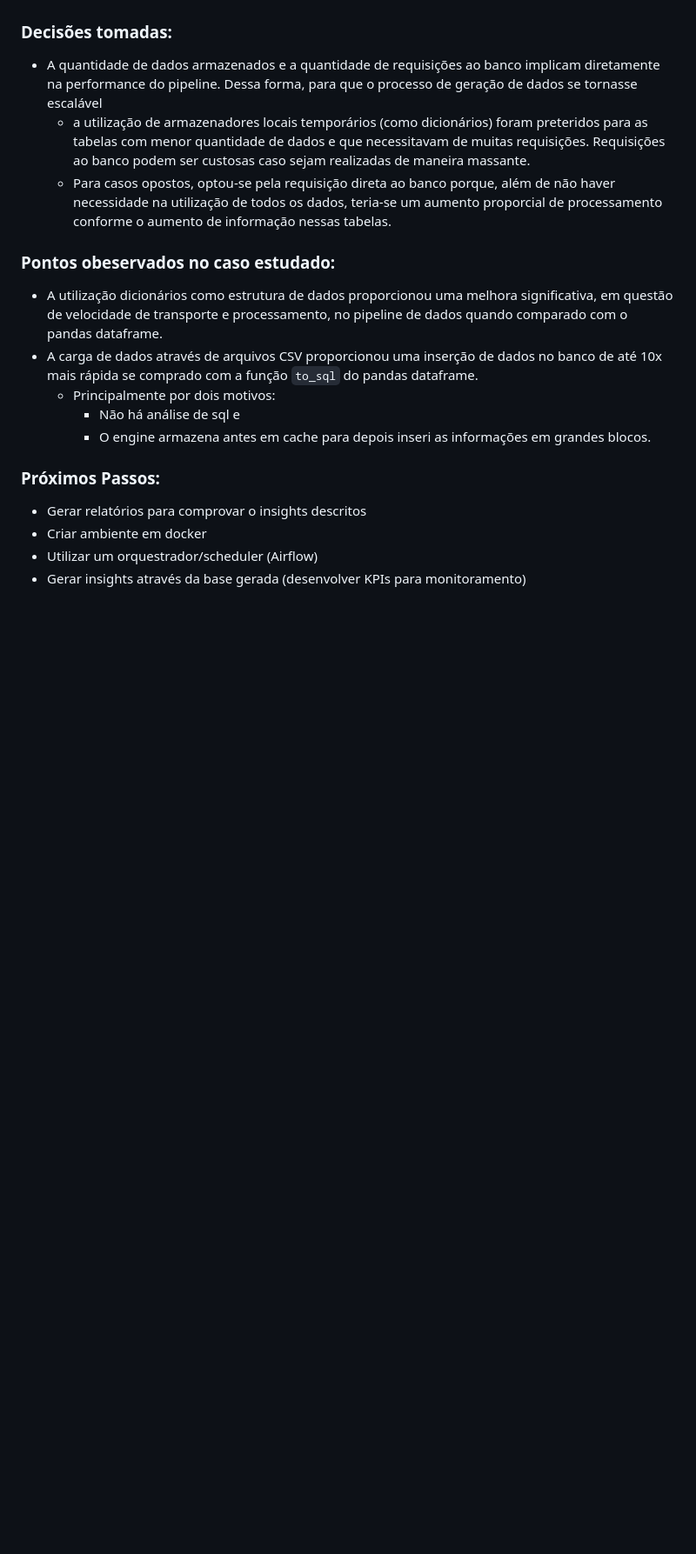
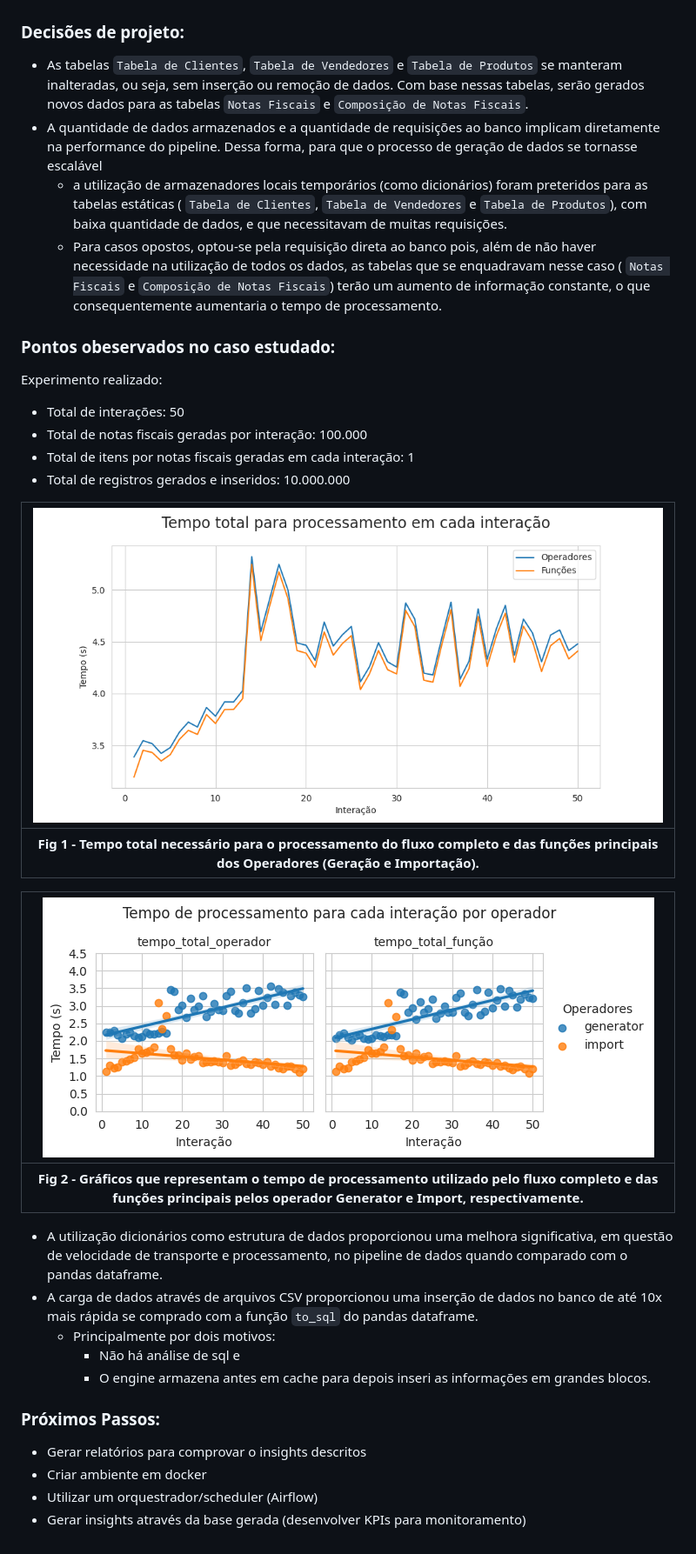
Before and after one commit to MBrugnaroto/Data-Engineering-Studies, a Markdown page: data-generator/README.md, the part around the change printed below. Shown: that part at 87% size. Drawn GitHub-style; pictures changed too: data-generator/imgs/per_operator.png (added), data-generator/imgs/total_processing.png (added); blank space fills up the shorter version.

````diff
--- a/data-generator/README.md
+++ b/data-generator/README.md
@@ -42,18 +44,37 @@ Projeto pessoal em desenvolvimento para estudo dos principais conceitos e stacks
 
 ![Logical Model](imgs/logical_model.PNG)
 
-### Decisões tomadas:
+### Decisões de projeto:
+- As tabelas ``Tabela de Clientes``, ``Tabela de Vendedores`` e ``Tabela de Produtos`` se manteram inalteradas, ou seja, sem inserção ou remoção de dados. Com base nessas tabelas, serão gerados novos dados para as tabelas ``Notas Fiscais`` e ``Composição de Notas Fiscais``.
 - A quantidade de dados armazenados e a quantidade de requisições ao banco implicam diretamente na performance do pipeline. Dessa forma, para que o processo de geração de dados se tornasse escalável
-    - a utilização de armazenadores locais temporários (como dicionários) foram preteridos para as tabelas com menor quantidade de dados e que necessitavam de muitas requisições. Requisições ao banco podem ser custosas caso sejam realizadas de maneira massante.
-    - Para casos opostos, optou-se pela requisição direta ao banco porque, além de não haver necessidade na utilização de todos os dados, teria-se um aumento proporcial de processamento conforme o aumento de informação nessas tabelas.
+    - a utilização de armazenadores locais temporários (como dicionários) foram preteridos para as tabelas estáticas ( ``Tabela de Clientes``, ``Tabela de Vendedores`` e ``Tabela de Produtos``), com baixa quantidade de dados, e que necessitavam de muitas requisições.
+    - Para casos opostos, optou-se pela requisição direta ao banco pois, além de não haver necessidade na utilização de todos os dados, as tabelas que se enquadravam nesse caso ( ``Notas Fiscais`` e ``Composição de Notas Fiscais``) terão um aumento de informação constante, o que consequentemente aumentaria o tempo de processamento.
 
 ### Pontos obeservados no caso estudado:
+
+Experimento realizado:
+- Total de interações: 50
+- Total de notas fiscais geradas por interação: 100.000
+- Total de itens por notas fiscais geradas em cada interação: 1
+- Total de registros gerados e inseridos: 10.000.000
+
+
+| ![Total Processing](imgs/total_processing.png) |
+|:--:|
+|<b>Fig 1 - Tempo total necessário para o processamento do fluxo completo e das funções principais dos Operadores (Geração e Importação). </b>|
+
+| ![Per Operator](imgs/per_operator.png) |
+|:--:|
+|<b>Fig 2 - Gráficos que representam o tempo de processamento utilizado pelo fluxo completo e das funções principais pelos operador Generator e Import, respectivamente. </b>|
+
 - A utilização dicionários como estrutura de dados proporcionou uma melhora significativa, em questão de velocidade de transporte e processamento, no pipeline de dados quando comparado com o pandas dataframe.
 - A carga de dados através de arquivos CSV proporcionou uma inserção de dados no banco de até 10x mais rápida se comprado com a função ```to_sql``` do pandas dataframe.
     - Principalmente por dois motivos:
         - Não há análise de sql e
         - O engine armazena antes em cache para depois inseri as informações em grandes blocos.
 
+
+
 ### Próximos Passos:
 - Gerar relatórios para comprovar o insights descritos
 - Criar ambiente em docker
````
Also changed, not shown: other parts of data-generator/README.md (+2 -0 lines), 13 other files.
